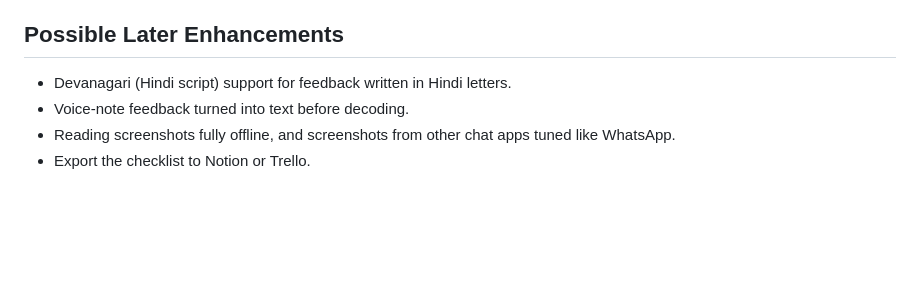
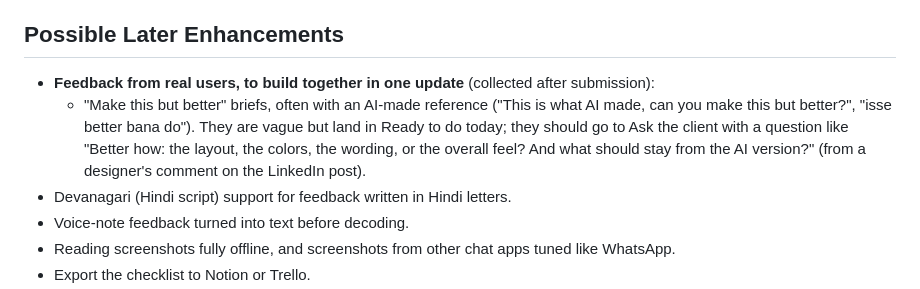
Before and after one commit to designerajitrawat-ux/build-with-ai-basics, a Markdown page: devpost/prd.md, the part around the change. GitHub-like rendering; blank space fills up the shorter version.

Commit message:
Start a list of real user feedback for the next update

```diff
--- a/devpost/prd.md
+++ b/devpost/prd.md
@@ -161,6 +161,8 @@ Everything under **Features and Behavior** and **States and Boundaries**, on a s
 - **Custom phrases added by the user:** needs an editor and saving.
 
 ## Possible Later Enhancements
+- **Feedback from real users, to build together in one update** (collected after submission):
+  - "Make this but better" briefs, often with an AI-made reference ("This is what AI made, can you make this but better?", "isse better bana do"). They are vague but land in Ready to do today; they should go to Ask the client with a question like "Better how: the layout, the colors, the wording, or the overall feel? And what should stay from the AI version?" (from a designer's comment on the LinkedIn post).
 - Devanagari (Hindi script) support for feedback written in Hindi letters.
 - Voice-note feedback turned into text before decoding.
 - Reading screenshots fully offline, and screenshots from other chat apps tuned like WhatsApp.
```
